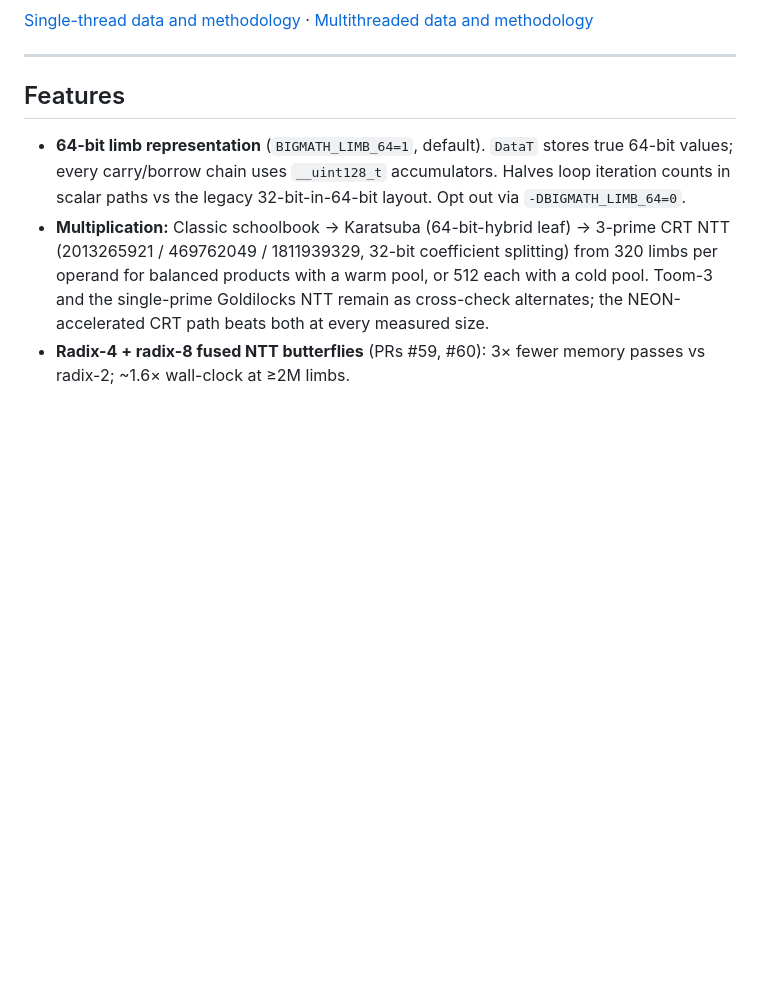
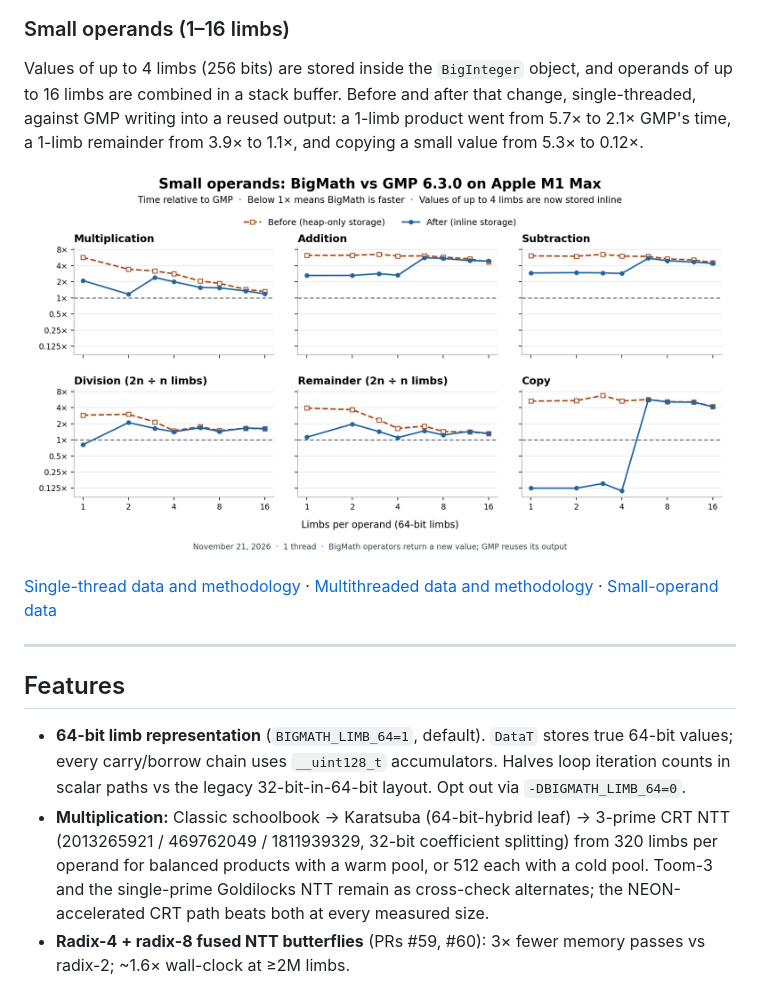
Before and after one commit to mmurshed/biginteger, a Markdown page: README.md, the part around one of its changes. Rendered like a GitHub page; pictures changed too: docs/images/bigmath_vs_gmp_small.png (added); blank space fills up the shorter version.

```diff
--- a/README.md
+++ b/README.md
@@ -22,7 +22,13 @@ BigMath’s worker pool was disabled at compile time. The timings below are from
 
 ![Default-build BigMath time divided by single-thread GMP time for multiplication, division, decimal parsing and formatting](docs/images/bigmath_vs_gmp.png)
 
-[Single-thread data and methodology](BENCHMARK.md#single-thread-comparison) · [Multithreaded data and methodology](BENCHMARK.md#default-build-with-up-to-eight-bigmath-threads)
+### Small operands (1–16 limbs)
+
+Values of up to 4 limbs (256 bits) are stored inside the `BigInteger` object, and operands of up to 16 limbs are combined in a stack buffer. Before and after that change, single-threaded, against GMP writing into a reused output: a 1-limb product went from 5.7× to 2.1× GMP's time, a 1-limb remainder from 3.9× to 1.1×, and copying a small value from 5.3× to 0.12×.
+
+![BigMath time divided by GMP time on 1 to 16 limb operands, before and after inline storage](docs/images/bigmath_vs_gmp_small.png)
+
+[Single-thread data and methodology](BENCHMARK.md#single-thread-comparison) · [Multithreaded data and methodology](BENCHMARK.md#default-build-with-up-to-eight-bigmath-threads) · [Small-operand data](BENCHMARK.md#small-operands)
 
 ---
 
```
Also changed, not shown: other parts of README.md (+25 -25 lines), BENCHMARK.md (+139 -94 lines), docs/images/bigmath_vs_gmp.png, docs/images/bigmath_vs_gmp_single_thread.png, 6 other files.
